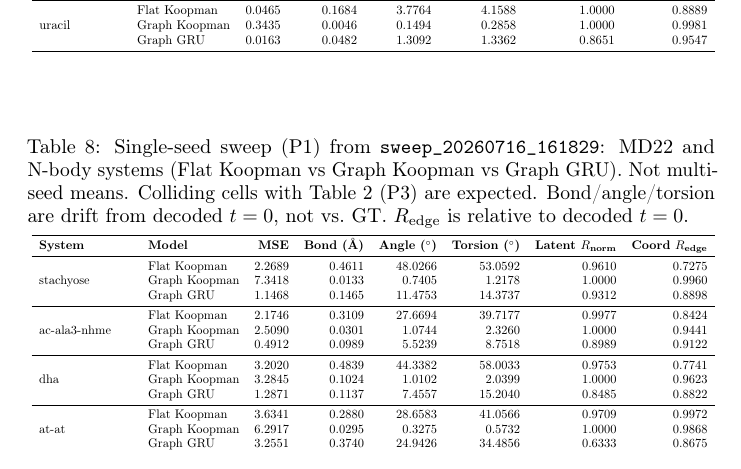
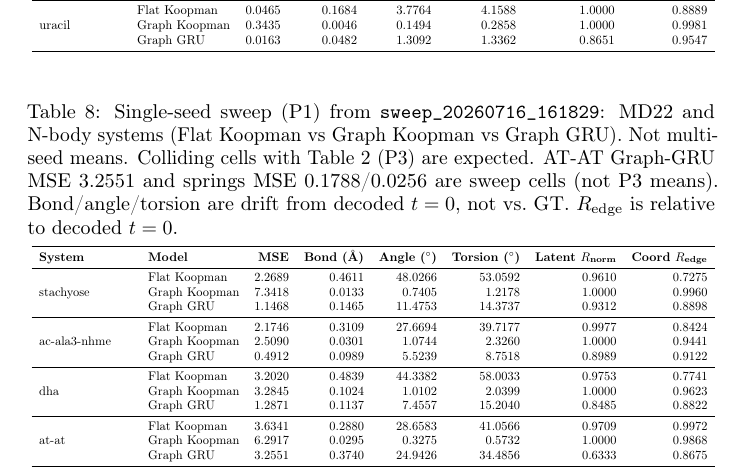
Before and after one commit to Abhilash437/Koopman-Graph-Evolver, a LaTeX paper (paper/main.tex): part of page 18 of 24, cut so that both start at the same text. Compiled offline with pdfLaTeX; a LaTeX package or settings file that is missing is left out.

Commit message:
Document remaining P1 MSE NEED_LOG paths after unpastes
Caption the four appendix MSE cells replaced from sweep excerpts.
Leave Mac paths in source for cells that still equal P3 means
and for R_edge / Wilcoxon / noreg logs not on this VM.

Co-authored-by: Abhilash S Hathwar <Abhilash437@users.noreply.github.com>

```diff
--- a/paper/main.tex
+++ b/paper/main.tex
@@ -702,7 +721,7 @@ n-body (springs) & 467,151 & 93,264 & 114,128 \\
 
 \begin{table}[htbp]
 \centering
-\caption{Single-seed sweep (P1) from \texttt{sweep\_20260716\_161829}: MD22 and N-body systems (Flat Koopman vs Graph Koopman vs Graph GRU). Not multi-seed means. Colliding cells with Table~\ref{tab:multiseed} (P3) are expected. Bond/angle/torsion are drift from decoded $t=0$, not vs.\ GT. $R_{\text{edge}}$ is relative to decoded $t=0$.}
+\caption{Single-seed sweep (P1) from \texttt{sweep\_20260716\_161829}: MD22 and N-body systems (Flat Koopman vs Graph Koopman vs Graph GRU). Not multi-seed means. Colliding cells with Table~\ref{tab:multiseed} (P3) are expected. AT-AT Graph-GRU MSE $3.2551$ and springs MSE $0.1788$/$0.0256$ are sweep cells (not P3 means). Bond/angle/torsion are drift from decoded $t=0$, not vs.\ GT. $R_{\text{edge}}$ is relative to decoded $t=0$.}
 \label{tab:app_results_md22}
 \resizebox{\textwidth}{!}{
 \begin{tabular}{llrrrrrr}
```
Also changed, not shown: paper/main.tex (21 more changed lines).
